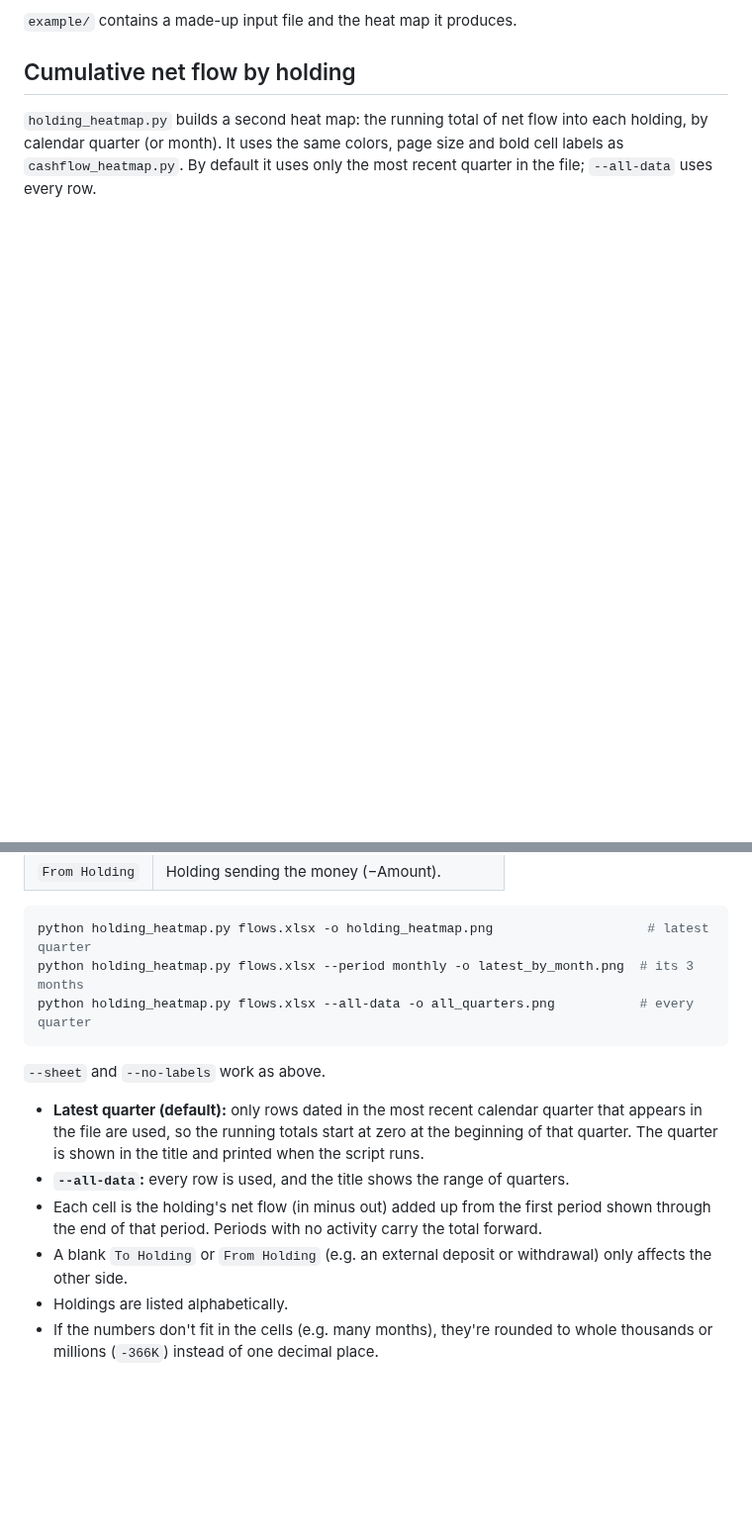
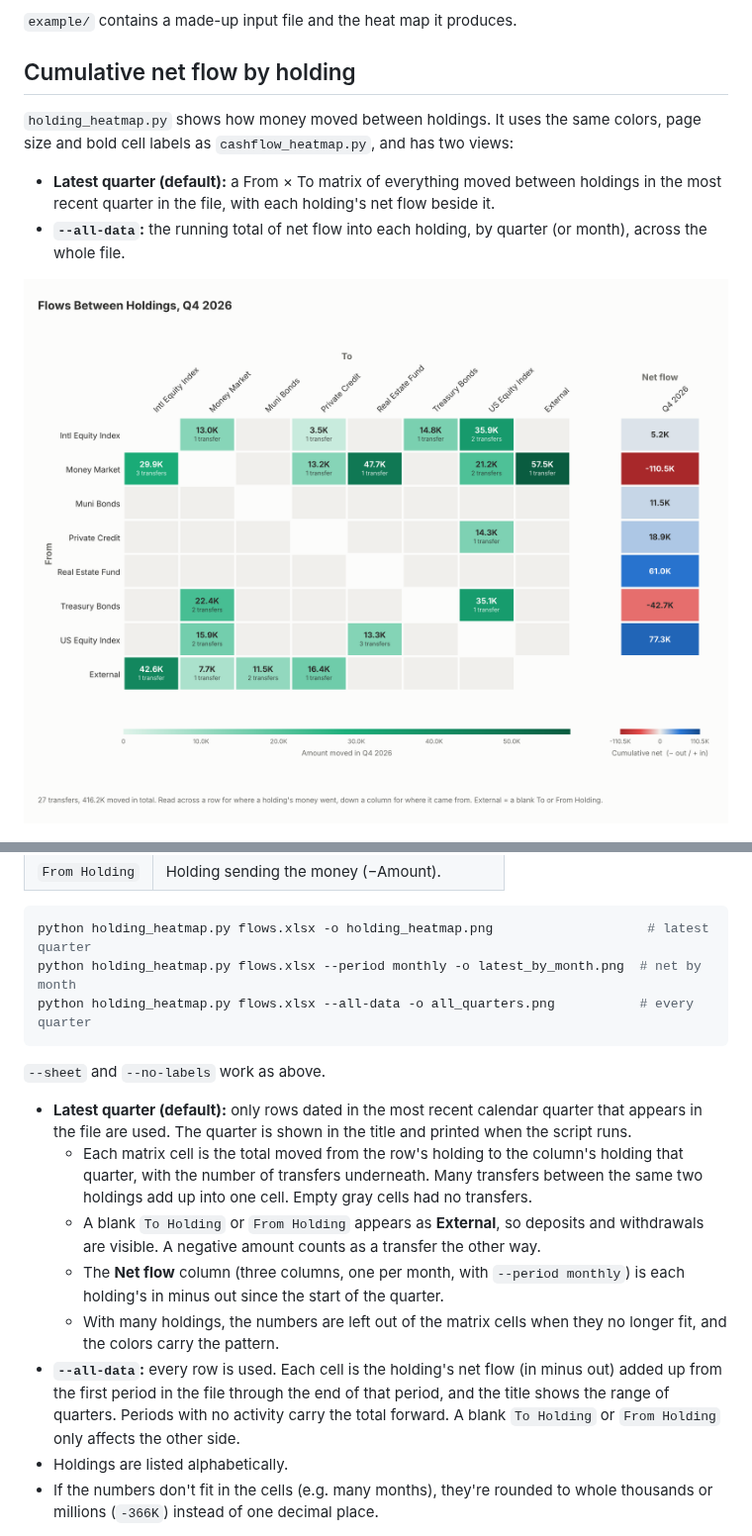
Before and after one commit to helmsrap/cashflow-heatmap, a Markdown page: README.md, 2 parts joined by grey strips. Shown at 99% size. Drawn GitHub-style; pictures changed too: example/sample_holding_matrix.png (added); blank space fills up the shorter version.

````diff
--- a/README.md
+++ b/README.md
@@ -51,10 +51,15 @@ Options:
 
 ## Cumulative net flow by holding
 
-`holding_heatmap.py` builds a second heat map: the running total of net flow into each
-holding, by calendar quarter (or month). It uses the same colors, page size and bold cell
-labels as `cashflow_heatmap.py`. By default it uses only the most recent quarter in the file;
-`--all-data` uses every row.
+`holding_heatmap.py` shows how money moved between holdings. It uses the same colors, page
+size and bold cell labels as `cashflow_heatmap.py`, and has two views:
+
+- **Latest quarter (default):** a From × To matrix of everything moved between holdings in
+  the most recent quarter in the file, with each holding's net flow beside it.
+- **`--all-data`:** the running total of net flow into each holding, by quarter (or month),
+  across the whole file.
+
+![Example flow matrix for the latest quarter](example/sample_holding_matrix.png)
 
 ![Example holding heat map, made with --all-data](example/sample_holding_heatmap.png)
 
@@ -70,20 +75,28 @@ The input sheet needs these columns, in any order. Any other columns, such as `T
 
 ```bash
 python holding_heatmap.py flows.xlsx -o holding_heatmap.png                    # latest quarter
-python holding_heatmap.py flows.xlsx --period monthly -o latest_by_month.png  # its 3 months
+python holding_heatmap.py flows.xlsx --period monthly -o latest_by_month.png  # net by month
 python holding_heatmap.py flows.xlsx --all-data -o all_quarters.png           # every quarter
 ```
 
 `--sheet` and `--no-labels` work as above.
 
 - **Latest quarter (default):** only rows dated in the most recent calendar quarter that
-  appears in the file are used, so the running totals start at zero at the beginning of
-  that quarter. The quarter is shown in the title and printed when the script runs.
-- **`--all-data`:** every row is used, and the title shows the range of quarters.
-- Each cell is the holding's net flow (in minus out) added up from the first period shown
-  through the end of that period. Periods with no activity carry the total forward.
-- A blank `To Holding` or `From Holding` (e.g. an external deposit or withdrawal) only
-  affects the other side.
+  appears in the file are used. The quarter is shown in the title and printed when the
+  script runs.
+  - Each matrix cell is the total moved from the row's holding to the column's holding
+    that quarter, with the number of transfers underneath. Many transfers between the
+    same two holdings add up into one cell. Empty gray cells had no transfers.
+  - A blank `To Holding` or `From Holding` appears as **External**, so deposits and
+    withdrawals are visible. A negative amount counts as a transfer the other way.
+  - The **Net flow** column (three columns, one per month, with `--period monthly`) is
+    each holding's in minus out since the start of the quarter.
+  - With many holdings, the numbers are left out of the matrix cells when they no longer
+    fit, and the colors carry the pattern.
+- **`--all-data`:** every row is used. Each cell is the holding's net flow (in minus out)
+  added up from the first period in the file through the end of that period, and the
+  title shows the range of quarters. Periods with no activity carry the total forward.
+  A blank `To Holding` or `From Holding` only affects the other side.
 - Holdings are listed alphabetically.
 - If the numbers don't fit in the cells (e.g. many months), they're rounded to whole
   thousands or millions (`-366K`) instead of one decimal place.
````
Also changed, not shown: 1 other file.
